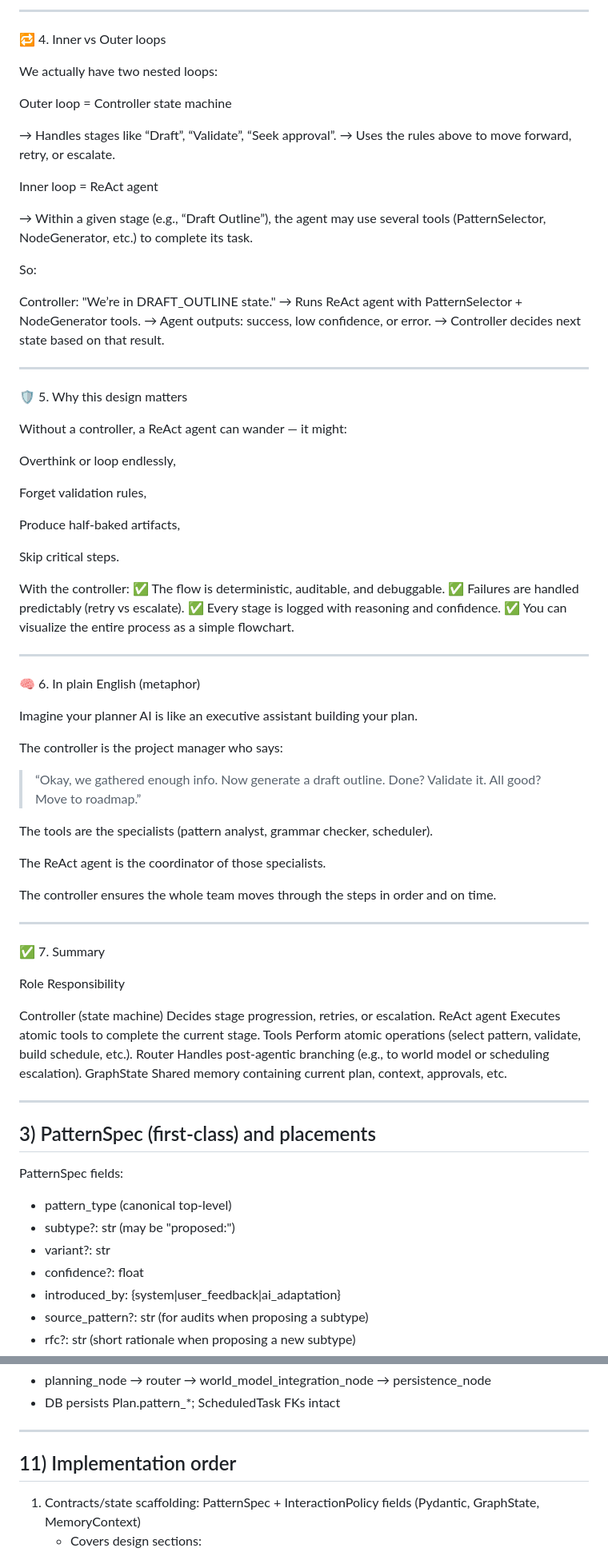
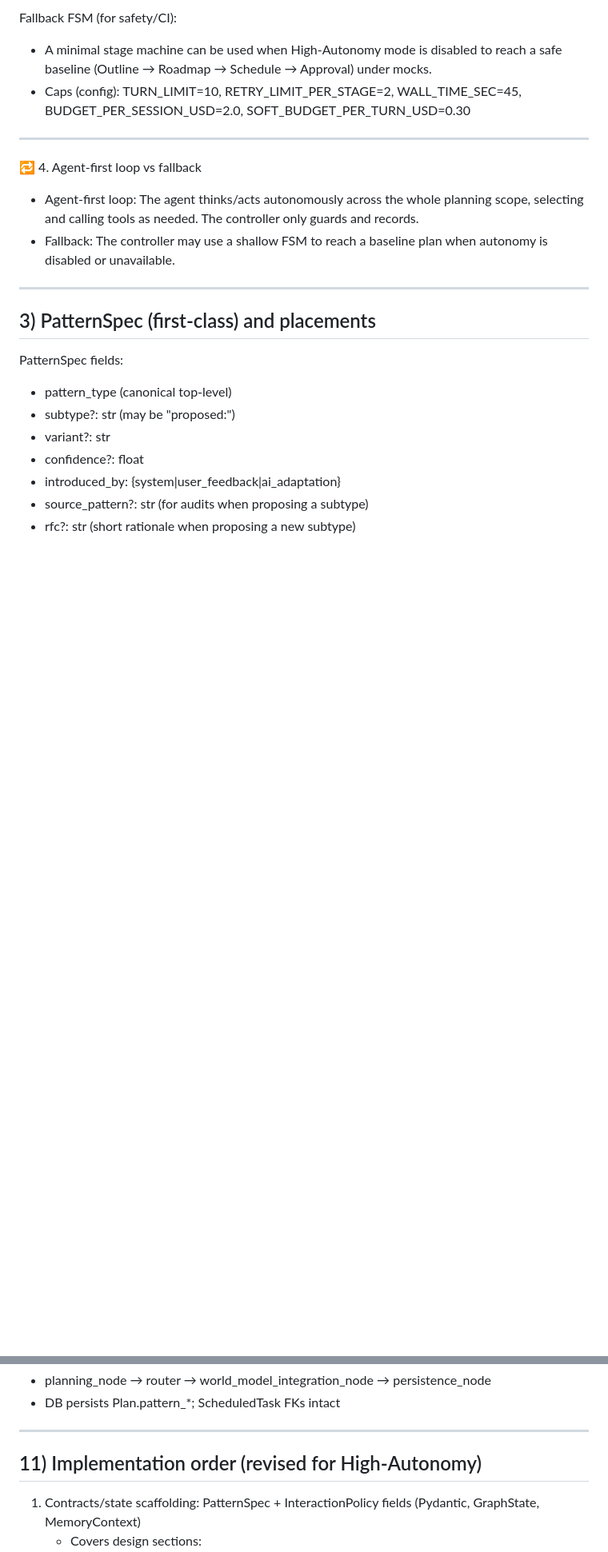
Before and after one commit to MoeMoeen/smart_personal_planner, a Markdown page: docs/phase7_react_agent_plan.md, 2 parts joined by grey strips. Shown: that part at 80% size. Rendered like a GitHub page; blank space fills up the shorter version.

Commit message:
feat: Update Phase 7 design to High-Autonomy ReAct Planning Agent with enhanced tool integration and controller functionality

```diff
--- a/docs/phase7_react_agent_plan.md
+++ b/docs/phase7_react_agent_plan.md
@@ -315,78 +247,14 @@ The controller checks this dictionary and jumps to the next appropriate state.
----
-
-🔁 4. Inner vs Outer loops
-
-We actually have two nested loops:
-
-Outer loop = Controller state machine
-
-→ Handles stages like “Draft”, “Validate”, “Seek approval”.
-→ Uses the rules above to move forward, retry, or escalate.
-
-Inner loop = ReAct agent
-
-→ Within a given stage (e.g., “Draft Outline”), the agent may use several tools (PatternSelector, NodeGenerator, etc.) to complete its task.
-
-So:
-
-Controller: "We’re in DRAFT_OUTLINE state."
-→ Runs ReAct agent with PatternSelector + NodeGenerator tools.
-→ Agent outputs: success, low confidence, or error.
-→ Controller decides next state based on that result.
+Fallback FSM (for safety/CI):
+- A minimal stage machine can be used when High-Autonomy mode is disabled to reach a safe baseline (Outline → Roadmap → Schedule → Approval) under mocks.
+- Caps (config): TURN_LIMIT=10, RETRY_LIMIT_PER_STAGE=2, WALL_TIME_SEC=45, BUDGET_PER_SESSION_USD=2.0, SOFT_BUDGET_PER_TURN_USD=0.30
 
 
 ---
 
-🛡️ 5. Why this design matters
+🔁 4. Agent-first loop vs fallback
 
-Without a controller, a ReAct agent can wander — it might:
-
-Overthink or loop endlessly,
-
-Forget validation rules,
-
-Produce half-baked artifacts,
-
-Skip critical steps.
-
-
-With the controller: ✅ The flow is deterministic, auditable, and debuggable.
-✅ Failures are handled predictably (retry vs escalate).
-✅ Every stage is logged with reasoning and confidence.
-✅ You can visualize the entire process as a simple flowchart.
-
-
----
-
-🧠 6. In plain English (metaphor)
-
-Imagine your planner AI is like an executive assistant building your plan.
-
-The controller is the project manager who says:
-
-> “Okay, we gathered enough info. Now generate a draft outline. Done? Validate it. All good? Move to roadmap.”
-
-
-
-The tools are the specialists (pattern analyst, grammar checker, scheduler).
-
-The ReAct agent is the coordinator of those specialists.
-
-The controller ensures the whole team moves through the steps in order and on time.
-
-
----
-
-✅ 7. Summary
-
-Role	Responsibility
-
-Controller (state machine)	Decides stage progression, retries, or escalation.
-ReAct agent	Executes atomic tools to complete the current stage.
-Tools	Perform atomic operations (select pattern, validate, build schedule, etc.).
-Router	Handles post-agentic branching (e.g., to world model or scheduling escalation).
-GraphState	Shared memory containing current plan, context, approvals, etc.
-
+- Agent-first loop: The agent thinks/acts autonomously across the whole planning scope, selecting and calling tools as needed. The controller only guards and records.
+- Fallback: The controller may use a shallow FSM to reach a baseline plan when autonomy is disabled or unavailable.
 
 ---
 
@@ -570,7 +438,7 @@ E2E:
 
 ---
 
-## 11) Implementation order
+## 11) Implementation order (revised for High-Autonomy)
 
 1) Contracts/state scaffolding: PatternSpec + InteractionPolicy fields (Pydantic, GraphState, MemoryContext)
      - Covers design sections:
```
Also changed, not shown: other parts of docs/phase7_react_agent_plan.md (+82 -147 lines).
